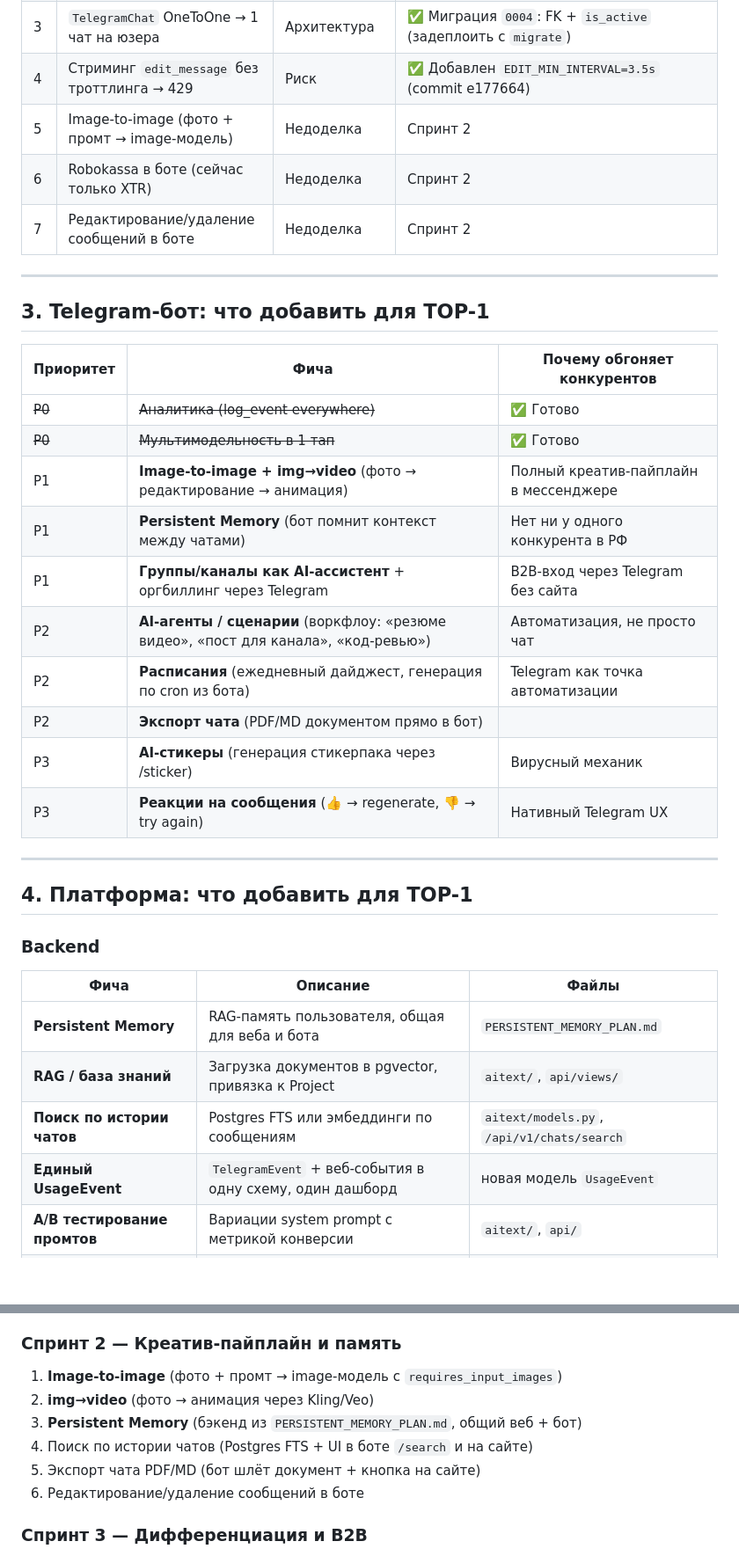
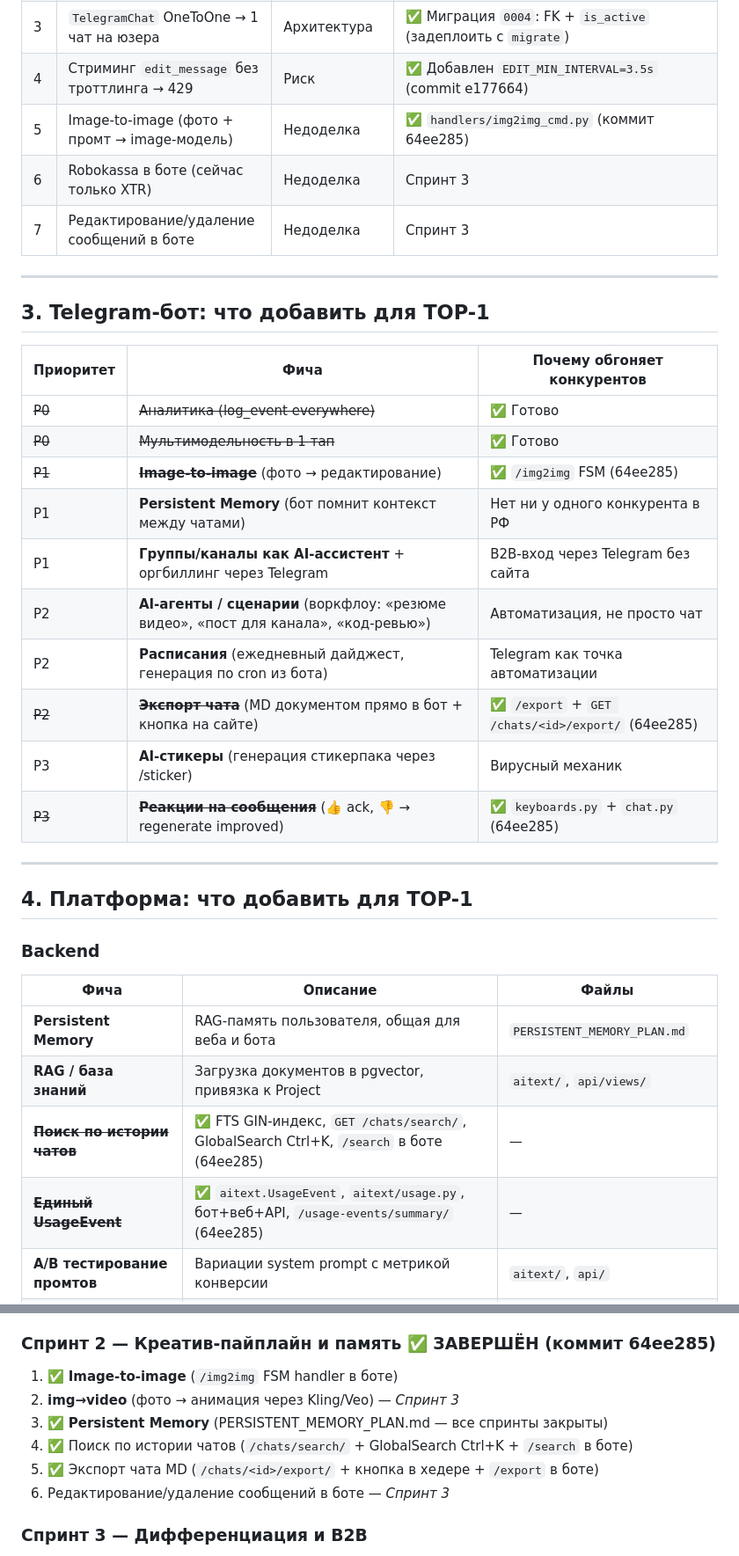
Before and after one commit to lehagutman1984-coder/aineron, a Markdown page: TOP1_PLAN.md, 2 parts joined by grey strips. Shown at 88% size. Rendered like a GitHub page; blank space fills up the shorter version.

Commit message:
docs: mark Sprint 2 complete in TOP1_PLAN.md
Co-Authored-By: Claude Sonnet 4.6 <noreply@anthropic.com>

```diff
--- a/TOP1_PLAN.md
+++ b/TOP1_PLAN.md
@@ -44,9 +44,9 @@
 | 2 | `log_event()` нигде не вызывался | КРИТ-недоделка | ✅ Подключён везде (commit e177664) |
 | 3 | `TelegramChat` OneToOne → 1 чат на юзера | Архитектура | ✅ Миграция `0004`: FK + `is_active` (задеплоить с `migrate`) |
 | 4 | Стриминг `edit_message` без троттлинга → 429 | Риск | ✅ Добавлен `EDIT_MIN_INTERVAL=3.5s` (commit e177664) |
-| 5 | Image-to-image (фото + промт → image-модель) | Недоделка | Спринт 2 |
-| 6 | Robokassa в боте (сейчас только XTR) | Недоделка | Спринт 2 |
-| 7 | Редактирование/удаление сообщений в боте | Недоделка | Спринт 2 |
+| 5 | Image-to-image (фото + промт → image-модель) | Недоделка | ✅ `handlers/img2img_cmd.py` (коммит 64ee285) |
+| 6 | Robokassa в боте (сейчас только XTR) | Недоделка | Спринт 3 |
+| 7 | Редактирование/удаление сообщений в боте | Недоделка | Спринт 3 |
 
 ---
 
@@ -56,14 +56,14 @@
 |-----------|------|------------------------------|
 | ~~P0~~ | ~~Аналитика (log_event everywhere)~~ | ✅ Готово |
 | ~~P0~~ | ~~Мультимодельность в 1 тап~~ | ✅ Готово |
-| P1 | **Image-to-image + img→video** (фото → редактирование → анимация) | Полный креатив-пайплайн в мессенджере |
+| ~~P1~~ | ~~**Image-to-image**~~ (фото → редактирование) | ✅ `/img2img` FSM (64ee285) |
 | P1 | **Persistent Memory** (бот помнит контекст между чатами) | Нет ни у одного конкурента в РФ |
 | P1 | **Группы/каналы как AI-ассистент** + оргбиллинг через Telegram | B2B-вход через Telegram без сайта |
 | P2 | **AI-агенты / сценарии** (воркфлоу: «резюме видео», «пост для канала», «код-ревью») | Автоматизация, не просто чат |
 | P2 | **Расписания** (ежедневный дайджест, генерация по cron из бота) | Telegram как точка автоматизации |
-| P2 | **Экспорт чата** (PDF/MD документом прямо в бот) | |
+| ~~P2~~ | ~~**Экспорт чата**~~ (MD документом прямо в бот + кнопка на сайте) | ✅ `/export` + `GET /chats/<id>/export/` (64ee285) |
 | P3 | **AI-стикеры** (генерация стикерпака через /sticker) | Вирусный механик |
-| P3 | **Реакции на сообщения** (👍 → regenerate, 👎 → try again) | Нативный Telegram UX |
+| ~~P3~~ | ~~**Реакции на сообщения**~~ (👍 ack, 👎 → regenerate improved) | ✅ `keyboards.py` + `chat.py` (64ee285) |
 
 ---
 
@@ -75,8 +75,8 @@
 |------|----------|-------|
 | **Persistent Memory** | RAG-память пользователя, общая для веба и бота | `PERSISTENT_MEMORY_PLAN.md` |
 | **RAG / база знаний** | Загрузка документов в pgvector, привязка к Project | `aitext/`, `api/views/` |
-| **Поиск по истории чатов** | Postgres FTS или эмбеддинги по сообщениям | `aitext/models.py`, `/api/v1/chats/search` |
-| **Единый UsageEvent** | `TelegramEvent` + веб-события в одну схему, один дашборд | новая модель `UsageEvent` |
+| ~~**Поиск по истории чатов**~~ | ✅ FTS GIN-индекс, `GET /chats/search/`, GlobalSearch Ctrl+K, `/search` в боте (64ee285) | — |
+| ~~**Единый UsageEvent**~~ | ✅ `aitext.UsageEvent`, `aitext/usage.py`, бот+веб+API, `/usage-events/summary/` (64ee285) | — |
 | **A/B тестирование промтов** | Вариации system prompt с метрикой конверсии | `aitext/`, `api/` |
 | **Webhook-уведомления** | Бот шлёт пуш о веб-оплате Robokassa | `users/tasks.py` → `maybe_notify()` |
 
@@ -119,14 +119,14 @@
 6. Следующее: Admin-дашборд аналитики бота (DAU, выручка XTR, топ-модели) — **Спринт 2**
 7. Следующее: Robokassa deeplink из бота + webhook-пуш — **Спринт 2**
 
-### Спринт 2 — Креатив-пайплайн и память
+### Спринт 2 — Креатив-пайплайн и память ✅ ЗАВЕРШЁН (коммит 64ee285)
 
-1. **Image-to-image** (фото + промт → image-модель с `requires_input_images`)
-2. **img→video** (фото → анимация через Kling/Veo)
-3. **Persistent Memory** (бэкенд из `PERSISTENT_MEMORY_PLAN.md`, общий веб + бот)
-4. Поиск по истории чатов (Postgres FTS + UI в боте `/search` и на сайте)
-5. Экспорт чата PDF/MD (бот шлёт документ + кнопка на сайте)
-6. Редактирование/удаление сообщений в боте
+1. ✅ **Image-to-image** (`/img2img` FSM handler в боте)
+2. **img→video** (фото → анимация через Kling/Veo) — *Спринт 3*
+3. ✅ **Persistent Memory** (PERSISTENT_MEMORY_PLAN.md — все спринты закрыты)
+4. ✅ Поиск по истории чатов (`/chats/search/` + GlobalSearch Ctrl+K + `/search` в боте)
+5. ✅ Экспорт чата MD (`/chats/<id>/export/` + кнопка в хедере + `/export` в боте)
+6. Редактирование/удаление сообщений в боте — *Спринт 3*
 
 ### Спринт 3 — Дифференциация и B2B
 
```
